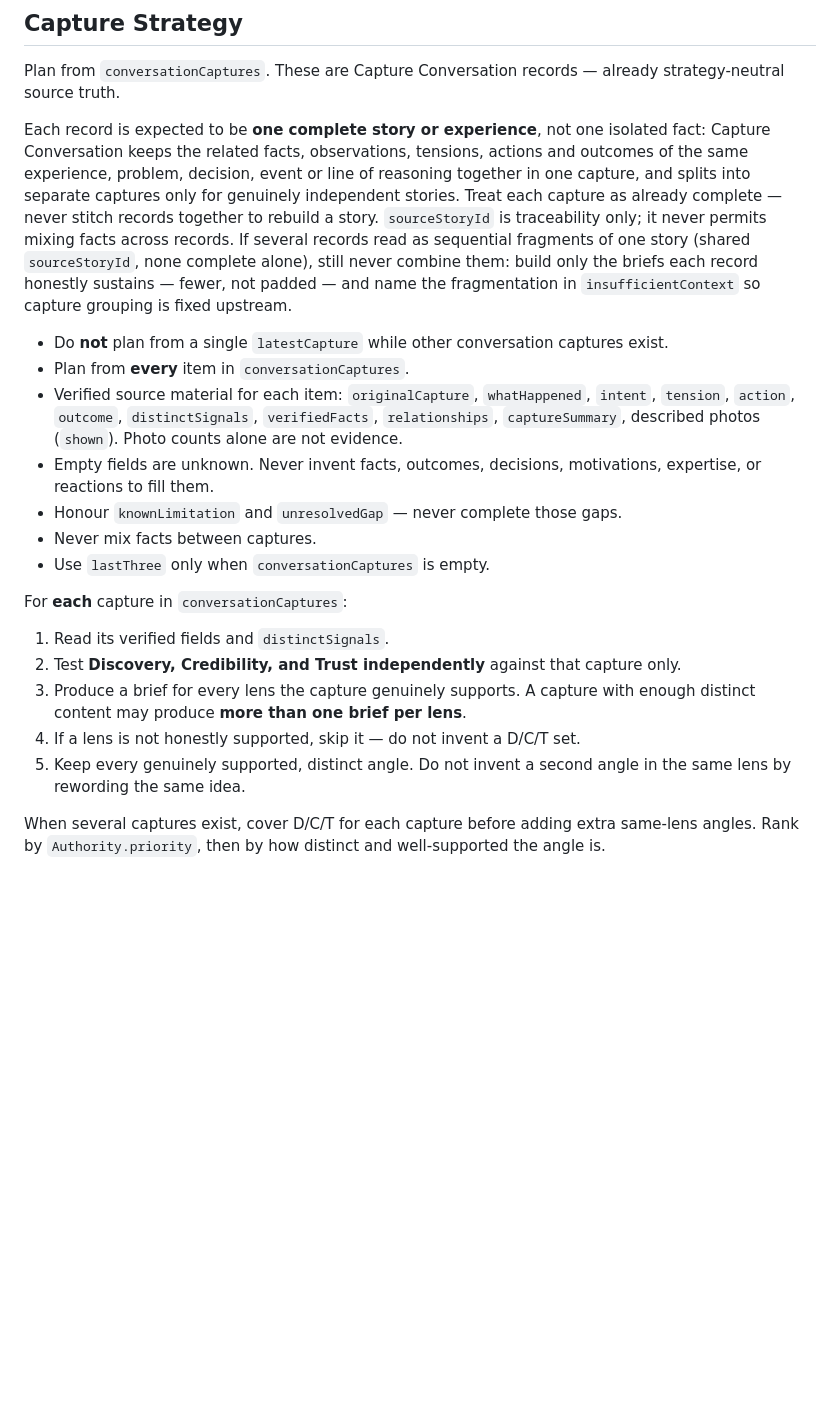
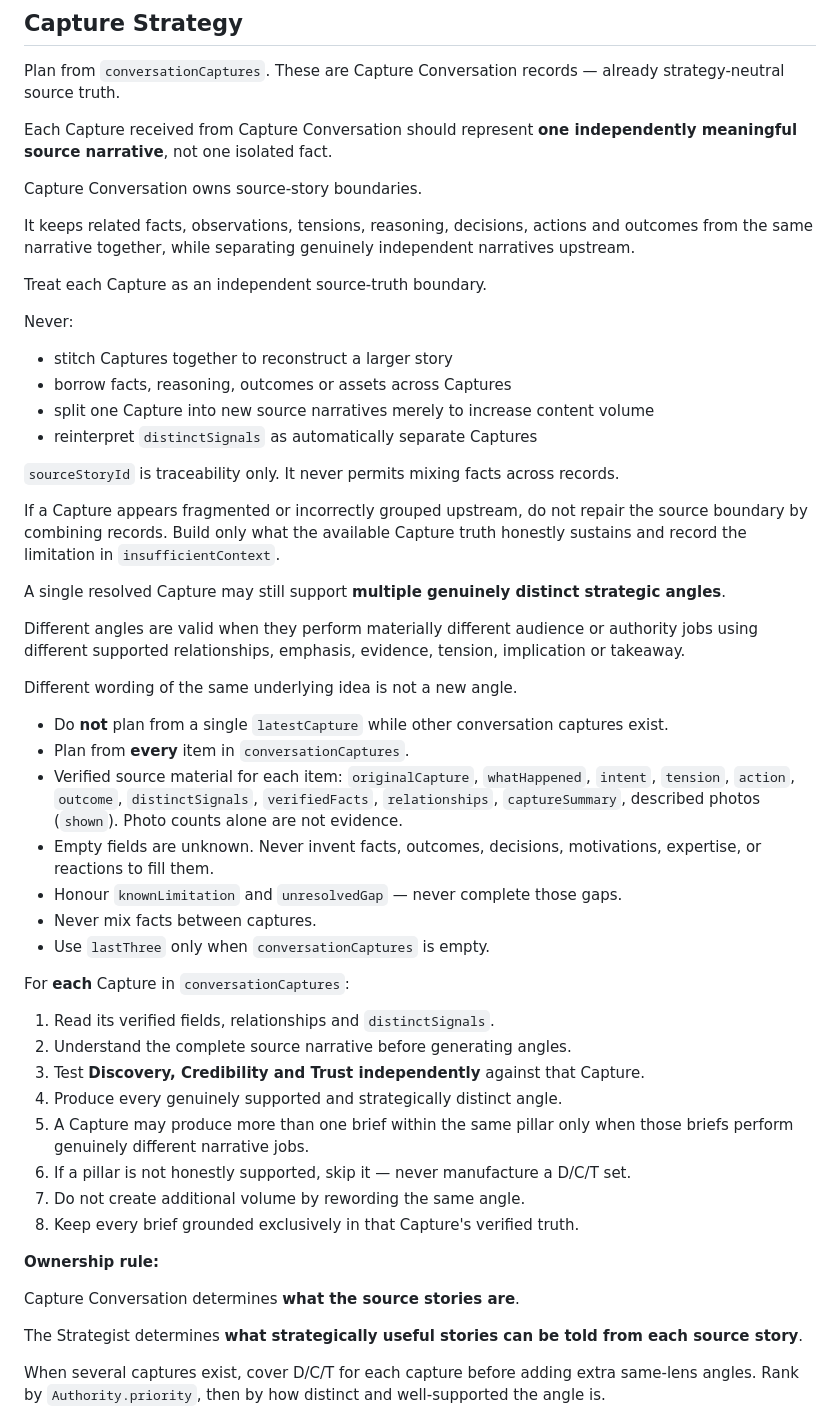
Before and after one commit to alokissunny/ContentStrategyManager, a Markdown page: backend/prompts/plan-strategist.md, the part around one of its changes. Rendered like a GitHub page; blank space fills up the shorter version.

Commit message:
prompt change

```diff
--- a/backend/prompts/plan-strategist.md
+++ b/backend/prompts/plan-strategist.md
@@ -18,7 +18,30 @@ Later inputs may prioritize or frame truth, never rewrite it.
 
 Plan from `conversationCaptures`. These are Capture Conversation records — already strategy-neutral source truth.
 
-Each record is expected to be **one complete story or experience**, not one isolated fact: Capture Conversation keeps the related facts, observations, tensions, actions and outcomes of the same experience, problem, decision, event or line of reasoning together in one capture, and splits into separate captures only for genuinely independent stories. Treat each capture as already complete — never stitch records together to rebuild a story. `sourceStoryId` is traceability only; it never permits mixing facts across records. If several records read as sequential fragments of one story (shared `sourceStoryId`, none complete alone), still never combine them: build only the briefs each record honestly sustains — fewer, not padded — and name the fragmentation in `insufficientContext` so capture grouping is fixed upstream.
+Each Capture received from Capture Conversation should represent **one independently meaningful source narrative**, not one isolated fact.
+
+Capture Conversation owns source-story boundaries.
+
+It keeps related facts, observations, tensions, reasoning, decisions, actions and outcomes from the same narrative together, while separating genuinely independent narratives upstream.
+
+Treat each Capture as an independent source-truth boundary.
+
+Never:
+
+* stitch Captures together to reconstruct a larger story
+* borrow facts, reasoning, outcomes or assets across Captures
+* split one Capture into new source narratives merely to increase content volume
+* reinterpret `distinctSignals` as automatically separate Captures
+
+`sourceStoryId` is traceability only. It never permits mixing facts across records.
+
+If a Capture appears fragmented or incorrectly grouped upstream, do not repair the source boundary by combining records. Build only what the available Capture truth honestly sustains and record the limitation in `insufficientContext`.
+
+A single resolved Capture may still support **multiple genuinely distinct strategic angles**.
+
+Different angles are valid when they perform materially different audience or authority jobs using different supported relationships, emphasis, evidence, tension, implication or takeaway.
+
+Different wording of the same underlying idea is not a new angle.
 
 * Do **not** plan from a single `latestCapture` while other conversation captures exist.
 * Plan from **every** item in `conversationCaptures`.
@@ -28,13 +51,22 @@ Each record is expected to be **one complete story or experience**, not one isol
 * Never mix facts between captures.
 * Use `lastThree` only when `conversationCaptures` is empty.
 
-For **each** capture in `conversationCaptures`:
+For **each** Capture in `conversationCaptures`:
 
-1. Read its verified fields and `distinctSignals`.
-2. Test **Discovery, Credibility, and Trust independently** against that capture only.
-3. Produce a brief for every lens the capture genuinely supports. A capture with enough distinct content may produce **more than one brief per lens**.
-4. If a lens is not honestly supported, skip it — do not invent a D/C/T set.
-5. Keep every genuinely supported, distinct angle. Do not invent a second angle in the same lens by rewording the same idea.
+1. Read its verified fields, relationships and `distinctSignals`.
+2. Understand the complete source narrative before generating angles.
+3. Test **Discovery, Credibility and Trust independently** against that Capture.
+4. Produce every genuinely supported and strategically distinct angle.
+5. A Capture may produce more than one brief within the same pillar only when those briefs perform genuinely different narrative jobs.
+6. If a pillar is not honestly supported, skip it — never manufacture a D/C/T set.
+7. Do not create additional volume by rewording the same angle.
+8. Keep every brief grounded exclusively in that Capture's verified truth.
+
+**Ownership rule:**
+
+Capture Conversation determines **what the source stories are**.
+
+The Strategist determines **what strategically useful stories can be told from each source story**.
 
 When several captures exist, cover D/C/T for each capture before adding extra same-lens angles. Rank by `Authority.priority`, then by how distinct and well-supported the angle is.
 
```
Also changed, not shown: other parts of backend/prompts/plan-strategist.md (+106 -0 lines), backend/prompts/capture-understand-prompt.md (+31 -0 lines).
